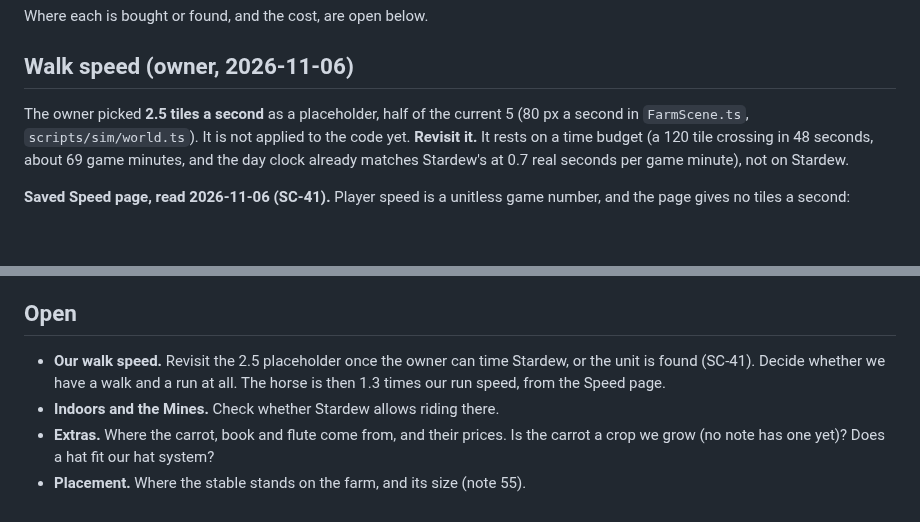
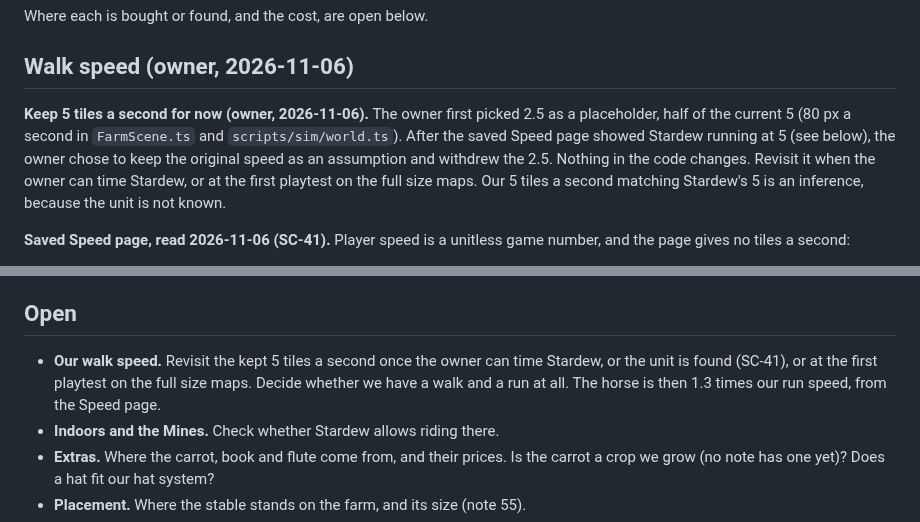
Before and after one commit to ricschuster/beaver-valley, a Markdown page: docs/design/59_horse.md, 2 parts joined by grey strips. Drawn GitHub-style; blank space fills up the shorter version.

Commit message:
docs: keep the 5 tiles a second walk speed as an assumption to revisit (#438)
Claude-Session: https://claude.ai/code/session_015k7HiEU3PoEwySygwExWMA

Co-authored-by: Claude Sonnet 5.5 <noreply@anthropic.com>

```diff
--- a/docs/design/59_horse.md
+++ b/docs/design/59_horse.md
@@ -68,11 +68,13 @@ Where each is bought or found, and the cost, are open below.
 
 ## Walk speed (owner, 2026-11-06)
 
-The owner picked **2.5 tiles a second** as a placeholder, half of the current 5
-(80 px a second in `FarmScene.ts`, `scripts/sim/world.ts`). It is not applied to
-the code yet. **Revisit it.** It rests on a time budget (a 120 tile crossing in
-48 seconds, about 69 game minutes, and the day clock already matches Stardew's
-at 0.7 real seconds per game minute), not on Stardew.
+**Keep 5 tiles a second for now (owner, 2026-11-06).** The owner first picked 2.5
+as a placeholder, half of the current 5 (80 px a second in `FarmScene.ts` and
+`scripts/sim/world.ts`). After the saved Speed page showed Stardew running at 5
+(see below), the owner chose to keep the original speed as an assumption and
+withdrew the 2.5. Nothing in the code changes. Revisit it when the owner can time
+Stardew, or at the first playtest on the full size maps. Our 5 tiles a second
+matching Stardew's 5 is an inference, because the unit is not known.
 
 **Saved Speed page, read 2026-11-06 (SC-41).** Player speed is a unitless game
 number, and the page gives no tiles a second:
@@ -97,8 +99,9 @@ is our inference, not a source.
 
 ## Open
 
-- **Our walk speed.** Revisit the 2.5 placeholder once the owner can time
-  Stardew, or the unit is found (SC-41). Decide whether we have a walk and a
+- **Our walk speed.** Revisit the kept 5 tiles a second once the owner can time
+  Stardew, or the unit is found (SC-41), or at the first playtest on the full
+  size maps. Decide whether we have a walk and a
   run at all. The horse is then 1.3 times our run speed, from the Speed page.
 - **Indoors and the Mines.** Check whether Stardew allows riding there.
 - **Extras.** Where the carrot, book and flute come from, and their prices. Is
```
Also changed, not shown: docs/design/54_stardew_checks.md (+1 -1 lines).
